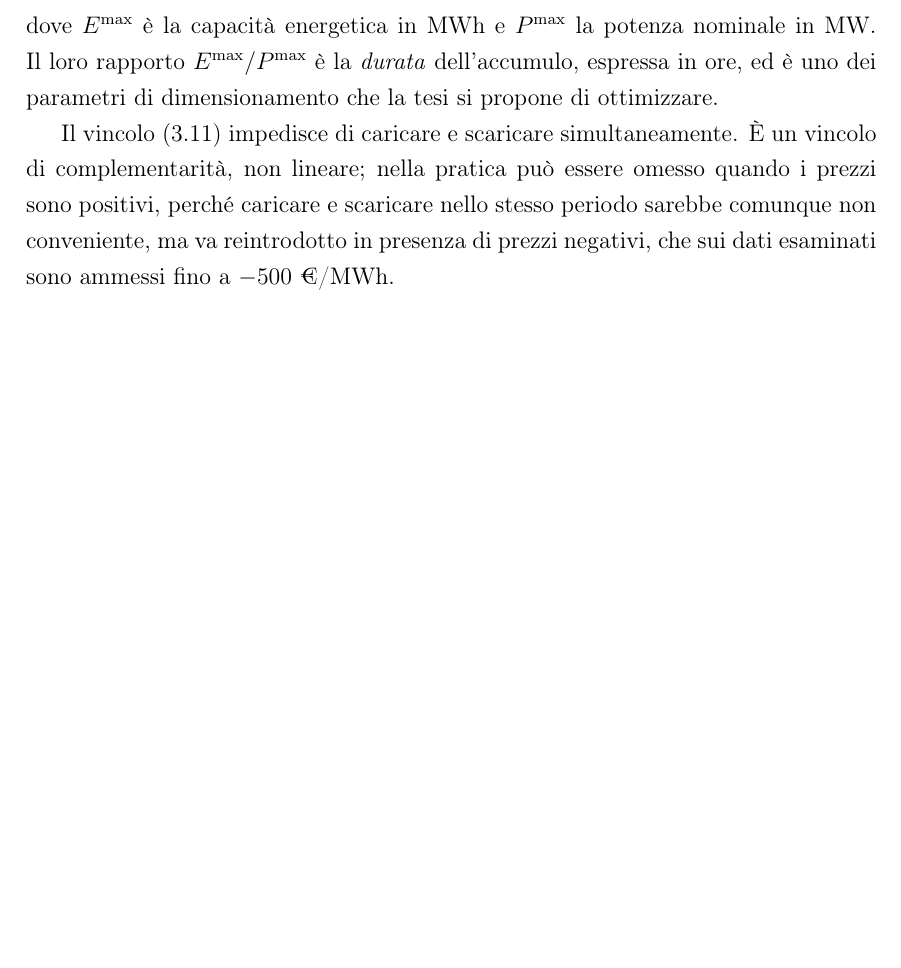
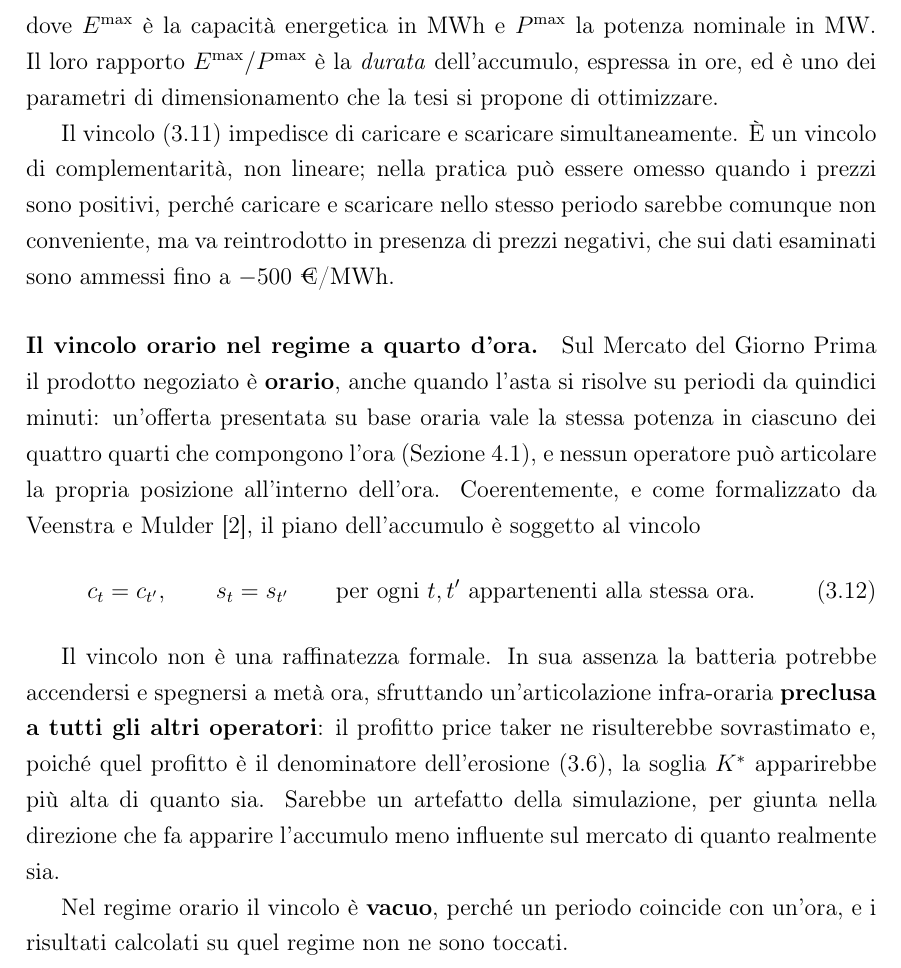
Before and after one commit to enricosterza/tesi-stat-bess, a LaTeX document (latex/main.tex, which reads latex/capitoli/03_strategia_ottima.tex): part of page 16 of 43 before the commit and part of page 16 of 44 after it, cut so that both start at the same text, the shorter picture padded with empty space. Compiled offline with pdfLaTeX.

Commit message:
Il vincolo orario-nei-quarti nel capitolo del modello fisico (D-33)
Il capitolo 3 descriveva i vincoli dell'accumulo - bilancio energetico, limiti di
energia e potenza, non simultaneita' - ma non il vincolo orario introdotto con D-33,
che nel codice e' operativo dal commit precedente. Il disallineamento e' chiuso prima
di estendere il campione all'anno, per non trascinarlo.

Aggiunto in sec:modello-fisico un passaggio che formalizza il vincolo (eq.
vincolo-orario: carica e scarica identiche nei periodi della stessa ora) e ne spiega
la ragione economica. Sul Mercato del Giorno Prima il prodotto negoziato e' orario
anche quando l'asta si risolve su periodi da quindici minuti, e nessun operatore puo'
articolare la propria posizione dentro l'ora; lasciare libera la batteria le darebbe
una liberta' preclusa agli altri, sovrastimando il profitto price taker e quindi -
essendo quel profitto il denominatore dell'erosione - facendo apparire la soglia K*
piu' alta di quanto sia.

E' dichiarato esplicitamente che nel regime orario il vincolo e' vacuo, cosi' che
resti chiaro perche' i risultati di gennaio 2025 non ne siano toccati. La fonte
citata e' Veenstra e Mulder (2025), che lo formalizzano.

L'entita' numerica dell'effetto resta marcata DA COMPLETARE: sara' disponibile solo
con il rerun sul trimestre a quarto d'ora.

Aggiornata anche la fotografia dello stato di lavoro fuori dal versionamento, dove
erano rimasti indietro il conteggio dei test, l'elenco delle decisioni, la tabella di
accuratezza del trimestre e - il punto piu' rilevante - l'attribuzione della causa
del divario a quarto d'ora, che la diagnosi del 13/08 ha spostato dalle offerte a
blocchi al ritardo sulla rampa di prezzo.

```diff
--- a/latex/capitoli/03_strategia_ottima.tex
+++ b/latex/capitoli/03_strategia_ottima.tex
@@ -176,6 +176,31 @@ prezzi sono positivi, perch\'e caricare e scaricare nello stesso periodo sarebbe
 non conveniente, ma va reintrodotto in presenza di prezzi negativi, che sui dati esaminati
 sono ammessi fino a $-500$~\euromwh{}.
 
+\paragraph{Il vincolo orario nel regime a quarto d'ora.} Sul Mercato del Giorno Prima il
+prodotto negoziato \`e \textbf{orario}, anche quando l'asta si risolve su periodi da quindici
+minuti: un'offerta presentata su base oraria vale la stessa potenza in ciascuno dei quattro
+quarti che compongono l'ora (Sezione~\ref{sec:setup}), e nessun operatore pu\`o articolare la
+propria posizione all'interno dell'ora. Coerentemente, e come formalizzato da
+\textcite{veenstra2025profitability}, il piano dell'accumulo \`e soggetto al vincolo
+\begin{equation}
+c_t = c_{t'}, \qquad s_t = s_{t'}
+\qquad \text{per ogni } t, t' \text{ appartenenti alla stessa ora.}
+\label{eq:vincolo-orario}
+\end{equation}
+
+Il vincolo non \`e una raffinatezza formale. In sua assenza la batteria potrebbe accendersi e
+spegnersi a met\`a ora, sfruttando un'articolazione infra-oraria \textbf{preclusa a tutti gli
+altri operatori}: il profitto price taker ne risulterebbe sovrastimato e, poich\'e quel profitto
+\`e il denominatore dell'erosione~\eqref{eq:erosione}, la soglia $K^*$ apparirebbe pi\`u alta di
+quanto sia. Sarebbe un artefatto della simulazione, per giunta nella direzione che fa apparire
+l'accumulo meno influente sul mercato di quanto realmente sia.
+
+Nel regime orario il vincolo \`e \textbf{vacuo}, perch\'e un periodo coincide con un'ora, e i
+risultati calcolati su quel regime non ne sono toccati.
+
+% DA COMPLETARE: entita' numerica dell'effetto del vincolo sul profitto price taker e sulla
+% soglia, da quantificare con il rerun sul trimestre a quarto d'ora.
+
 % DA COMPLETARE: scelta dei valori dei parametri fisici.
 % Da fissare, con riferimento a fonti tecniche: rendimento di ciclo completo (tipicamente
 % 0,85-0,92 per batterie agli ioni di litio), profondita' di scarica ammessa, eventuali
```
